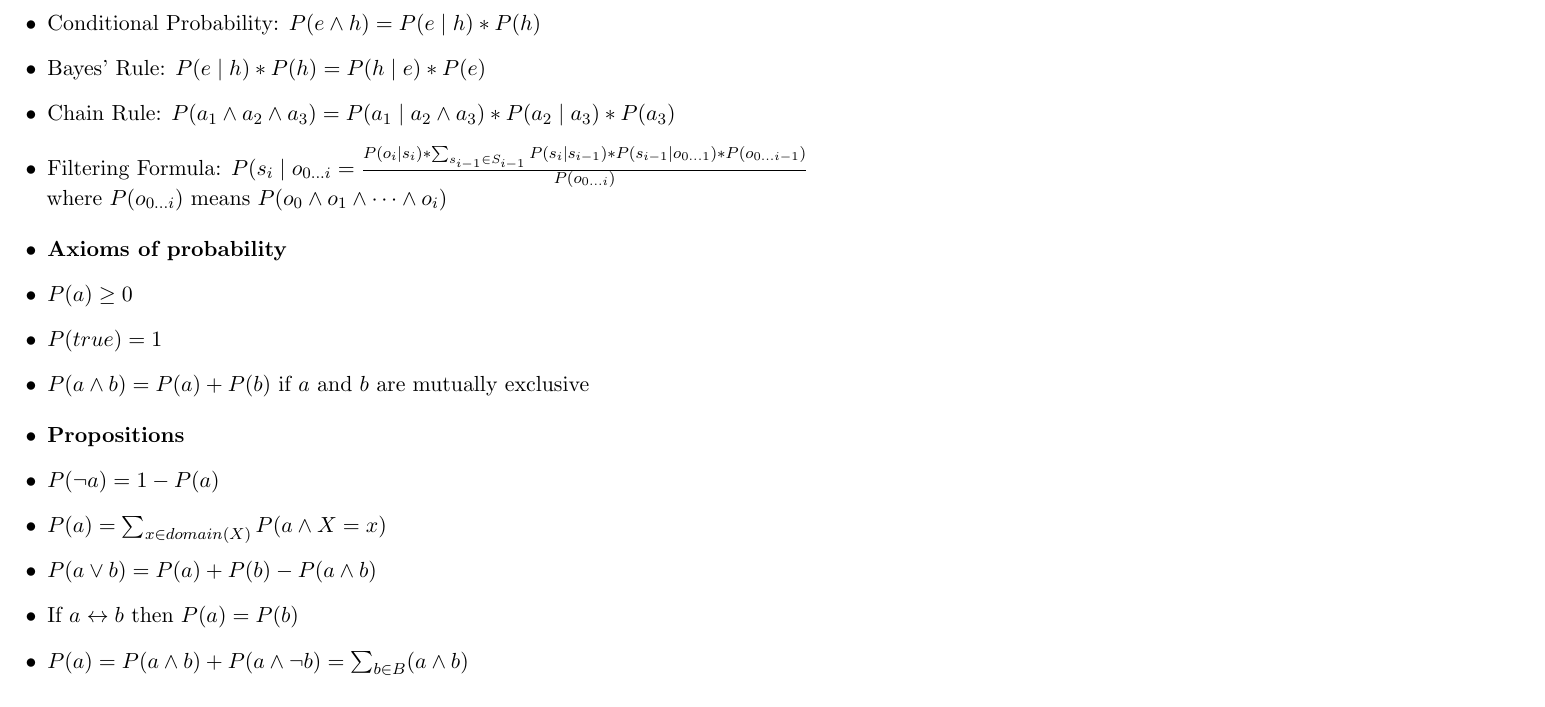
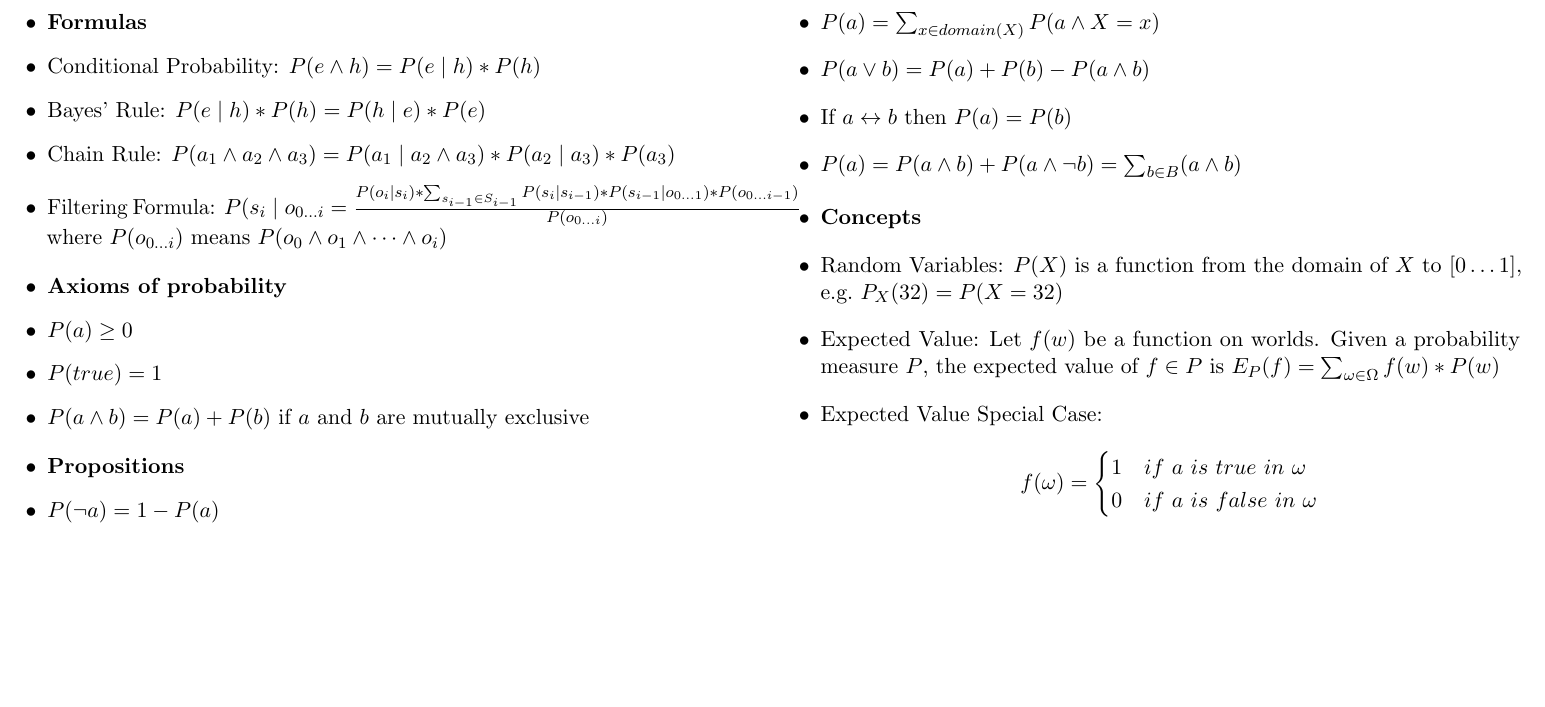
Before and after one commit to ian-howell/Deep-Learning-Exam2-Crib, a LaTeX book (crib.tex): part of the page, cut so that both start at the same text, the shorter picture padded with empty space. The pictures show the PDF file crib.pdf that the author committed with the source.

Commit message:
Add concepts

```diff
--- a/crib.tex
+++ b/crib.tex
@@ -49,4 +51,20 @@
     \item $P(a) = P(a \land b) + P(a \land \lnot b) = \sum_{b \in B}(a \land b)$
 \end{itemize}
 
+\begin{itemize}
+    \item \textbf{Concepts}
+    \item Random Variables: $P(X)$ is a function from the domain of $X$ to $[0 \ldots 1]$, e.g.\ $P_X(32) = P(X=32)$
+    \item Expected Value: Let $f(w)$ be a function on worlds. Given a probability measure $P$, the expected value of $f \in P$ is $E_P(f) = \sum_{\omega \in \Omega} f(w) * P(w)$
+    \item Expected Value Special Case: \\
+        \[ f(\omega) =
+        \begin{cases}
+            1 & if\ a\ is\ true\ in\ \omega \\
+            0 & if\ a\ is\ false\ in\ \omega
+        \end{cases}
+        \]
+\end{itemize}
+
+
+\end{multicols}
+
 \end{document}
```
Also changed, not shown: crib.pdf, crib.tex (2 more changed lines).
